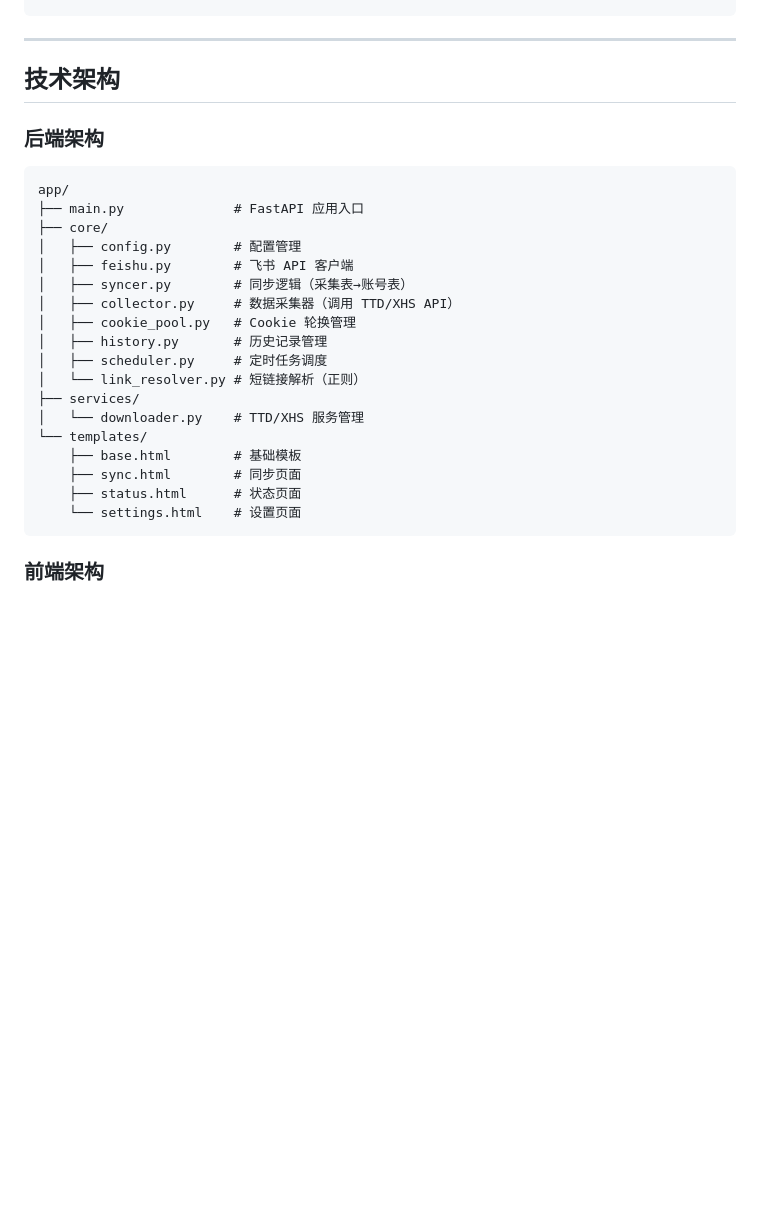
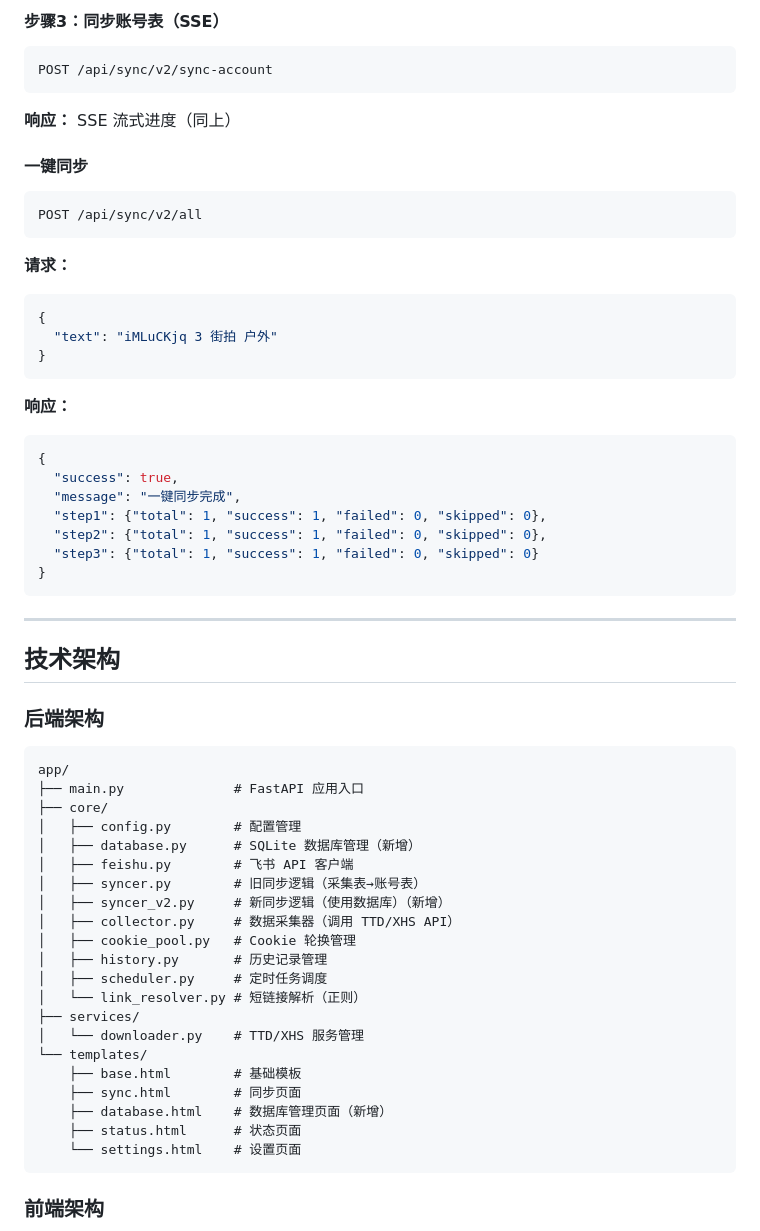
Before and after one commit to pili8/DoukHub, a Markdown page: DEVELOPMENT.md, the part around one of its changes. Rendered like a GitHub page; blank space fills up the shorter version.

Commit message:
docs: 更新开发文档
- 添加数据库管理 API 文档
- 添加新同步器 v2 API 文档
- 更新技术架构图（添加 database.py 和 syncer_v2.py）
- 更新模板列表（添加 database.html）

````diff
--- a/DEVELOPMENT.md
+++ b/DEVELOPMENT.md
@@ -415,3 +501,35 @@ POST /xhs/detail
+#### 步骤3：同步账号表（SSE）
+
+```
+POST /api/sync/v2/sync-account
+```
+
+**响应：** SSE 流式进度（同上）
+
+#### 一键同步
+
+```
+POST /api/sync/v2/all
+```
+
+**请求：**
+```json
+{
+  "text": "iMLuCKjq 3 街拍 户外"
+}
+```
+
+**响应：**
+```json
+{
+  "success": true,
+  "message": "一键同步完成",
+  "step1": {"total": 1, "success": 1, "failed": 0, "skipped": 0},
+  "step2": {"total": 1, "success": 1, "failed": 0, "skipped": 0},
+  "step3": {"total": 1, "success": 1, "failed": 0, "skipped": 0}
+}
+```
+
 ---
 
 ## 技术架构
@@ -423,8 +541,10 @@ app/
 ├── main.py              # FastAPI 应用入口
 ├── core/
 │   ├── config.py        # 配置管理
+│   ├── database.py      # SQLite 数据库管理（新增）
 │   ├── feishu.py        # 飞书 API 客户端
-│   ├── syncer.py        # 同步逻辑（采集表→账号表）
+│   ├── syncer.py        # 旧同步逻辑（采集表→账号表）
+│   ├── syncer_v2.py     # 新同步逻辑（使用数据库）（新增）
 │   ├── collector.py     # 数据采集器（调用 TTD/XHS API）
 │   ├── cookie_pool.py   # Cookie 轮换管理
 │   ├── history.py       # 历史记录管理
@@ -435,6 +555,7 @@ app/
 └── templates/
     ├── base.html        # 基础模板
     ├── sync.html        # 同步页面
+    ├── database.html    # 数据库管理页面（新增）
     ├── status.html      # 状态页面
     └── settings.html    # 设置页面
 ```
````
Also changed, not shown: other parts of DEVELOPMENT.md (+86 -0 lines).
